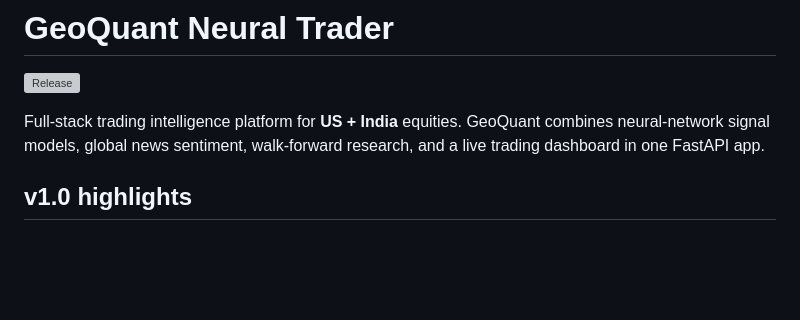
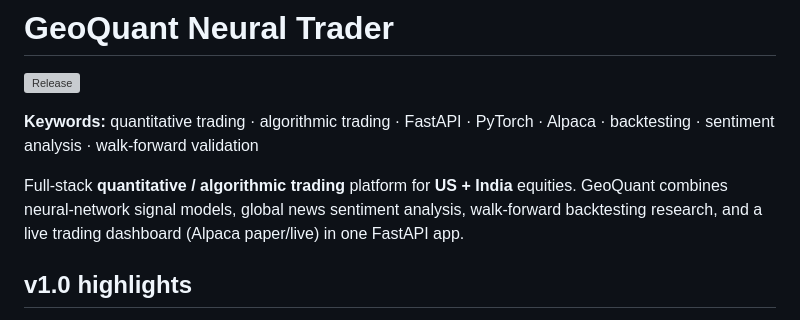
Before and after one commit to Siddarthb07/GeoQuant, a Markdown page: README.md, the part around the change. GitHub-like rendering; blank space fills up the shorter version; grey boxes are pictures that could not be loaded.

Commit message:
Add Keywords and quantitative-trading lede to README for discoverability.

```diff
--- a/README.md
+++ b/README.md
@@ -2,7 +2,9 @@
 
 [![Release](https://img.shields.io/github/v/release/Siddarthb07/GeoQuant?label=v1.0)](https://github.com/Siddarthb07/GeoQuant/releases/tag/v1.0)
 
-Full-stack trading intelligence platform for **US + India** equities. GeoQuant combines neural-network signal models, global news sentiment, walk-forward research, and a live trading dashboard in one FastAPI app.
+**Keywords:** quantitative trading · algorithmic trading · FastAPI · PyTorch · Alpaca · backtesting · sentiment analysis · walk-forward validation
+
+Full-stack **quantitative / algorithmic trading** platform for **US + India** equities. GeoQuant combines neural-network signal models, global news sentiment analysis, walk-forward backtesting research, and a live trading dashboard (Alpaca paper/live) in one FastAPI app.
 
 ## v1.0 highlights
 
```
